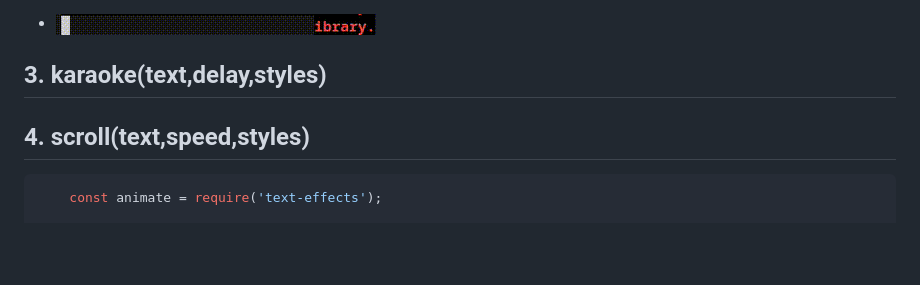
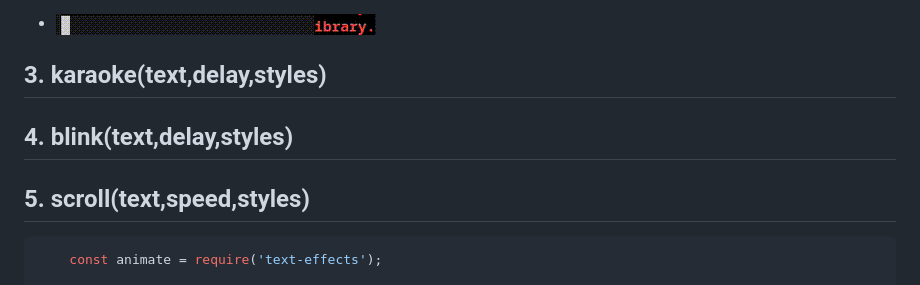
Before and after one commit to Surajchandraa/text-effects, a Markdown page: README.md, the part around the change. GitHub-like rendering; blank space fills up the shorter version.

````diff
--- a/README.md
+++ b/README.md
@@ -66,8 +66,11 @@ or
 >>>
 ## **3. karaoke(text,delay,styles)**
 
+>>
+## **4. blink(text,delay,styles)**
+
 >>>
-## **4. scroll(text,speed,styles)**
+## **5. scroll(text,speed,styles)**
 ```js
     const animate = require('text-effects');
 
````
